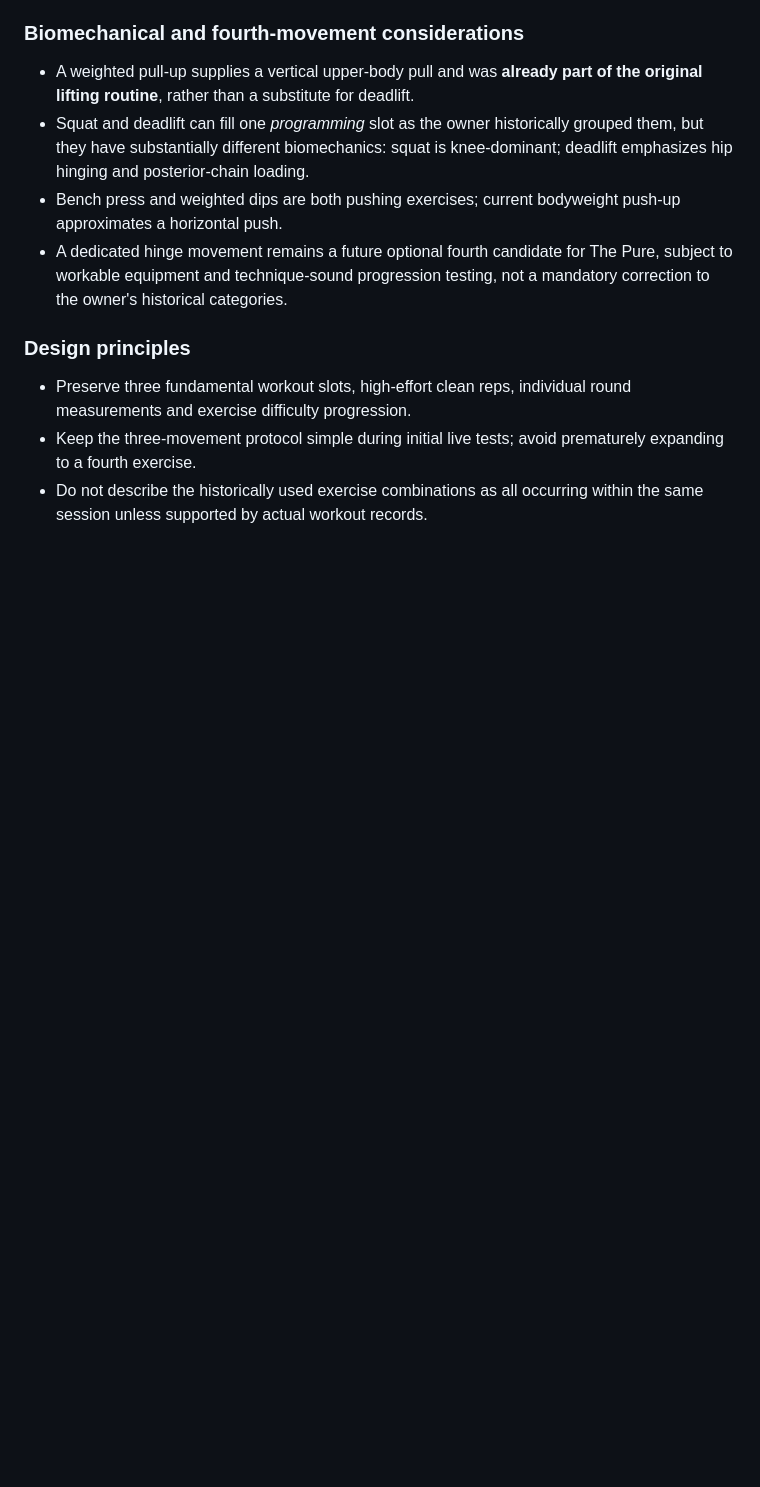
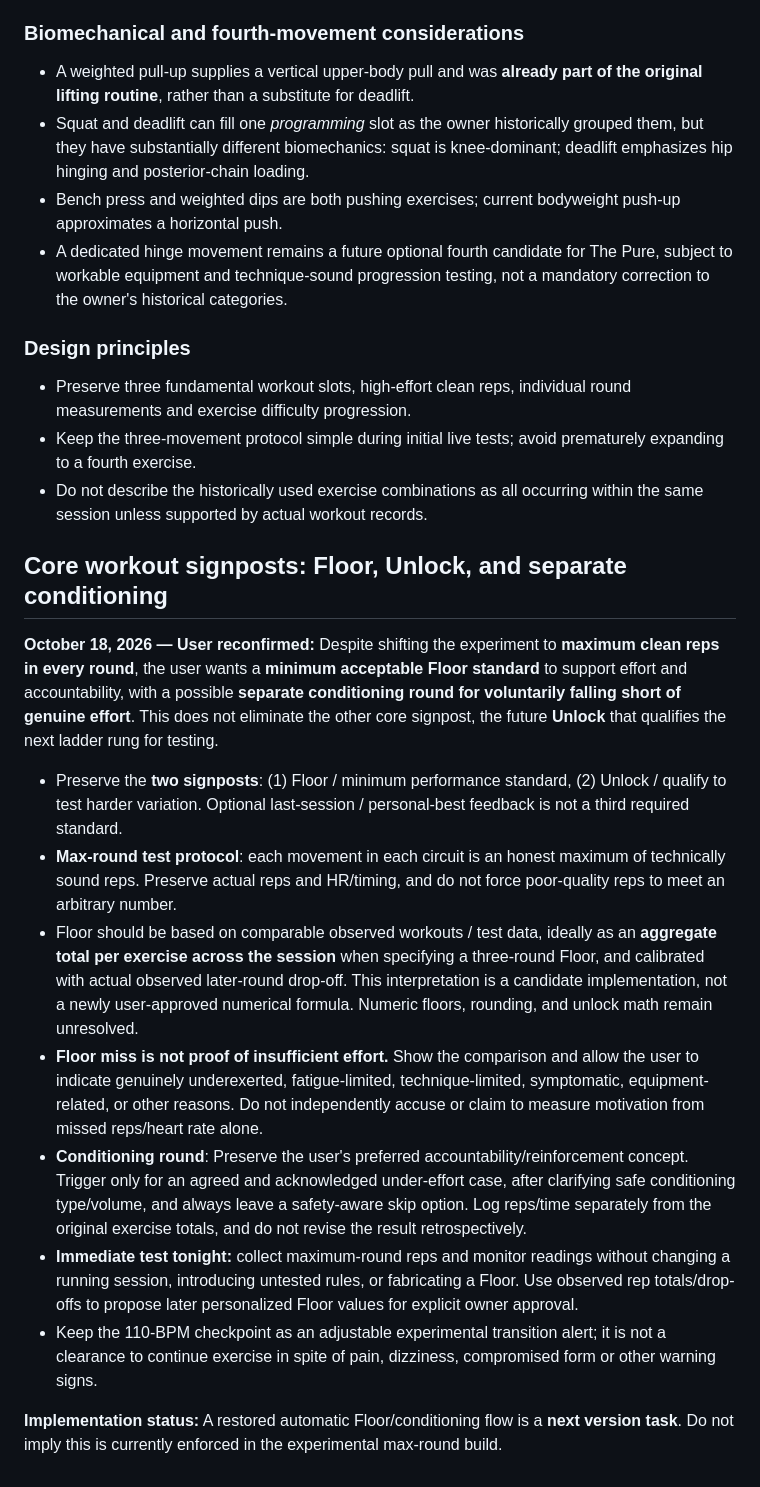
Before and after one commit to gregmoulton/LifePilot, a Markdown page: docs/THE_PURE_CIRCUIT_SEQUENCE_TRIAL.md, the part around the change. Drawn GitHub-style; blank space fills up the shorter version.

Commit message:
Reinstate Floor and separate conditioning as core The Pure design signpost

```diff
--- a/docs/THE_PURE_CIRCUIT_SEQUENCE_TRIAL.md
+++ b/docs/THE_PURE_CIRCUIT_SEQUENCE_TRIAL.md
@@ -62,3 +62,18 @@ The Pure adapted that compact structure into bodyweight **pull-ups, squats, and
 - Preserve three fundamental workout slots, high-effort clean reps, individual round measurements and exercise difficulty progression.
 - Keep the three-movement protocol simple during initial live tests; avoid prematurely expanding to a fourth exercise.
 - Do not describe the historically used exercise combinations as all occurring within the same session unless supported by actual workout records.
+
+
+## Core workout signposts: Floor, Unlock, and separate conditioning
+
+**October 18, 2026 — User reconfirmed:** Despite shifting the experiment to **maximum clean reps in every round**, the user wants a **minimum acceptable Floor standard** to support effort and accountability, with a possible **separate conditioning round for voluntarily falling short of genuine effort**. This does not eliminate the other core signpost, the future **Unlock** that qualifies the next ladder rung for testing.
+
+- Preserve the **two signposts**: (1) Floor / minimum performance standard, (2) Unlock / qualify to test harder variation. Optional last-session / personal-best feedback is not a third required standard.
+- **Max-round test protocol**: each movement in each circuit is an honest maximum of technically sound reps. Preserve actual reps and HR/timing, and do not force poor-quality reps to meet an arbitrary number.
+- Floor should be based on comparable observed workouts / test data, ideally as an **aggregate total per exercise across the session** when specifying a three-round Floor, and calibrated with actual observed later-round drop-off. This interpretation is a candidate implementation, not a newly user-approved numerical formula. Numeric floors, rounding, and unlock math remain unresolved.
+- **Floor miss is not proof of insufficient effort.** Show the comparison and allow the user to indicate genuinely underexerted, fatigue-limited, technique-limited, symptomatic, equipment-related, or other reasons. Do not independently accuse or claim to measure motivation from missed reps/heart rate alone.
+- **Conditioning round**: Preserve the user's preferred accountability/reinforcement concept. Trigger only for an agreed and acknowledged under-effort case, after clarifying safe conditioning type/volume, and always leave a safety-aware skip option. Log reps/time separately from the original exercise totals, and do not revise the result retrospectively.
+- **Immediate test tonight:** collect maximum-round reps and monitor readings without changing a running session, introducing untested rules, or fabricating a Floor. Use observed rep totals/drop-offs to propose later personalized Floor values for explicit owner approval.
+- Keep the 110-BPM checkpoint as an adjustable experimental transition alert; it is not a clearance to continue exercise in spite of pain, dizziness, compromised form or other warning signs.
+
+**Implementation status:** A restored automatic Floor/conditioning flow is a **next version task**. Do not imply this is currently enforced in the experimental max-round build.
```
